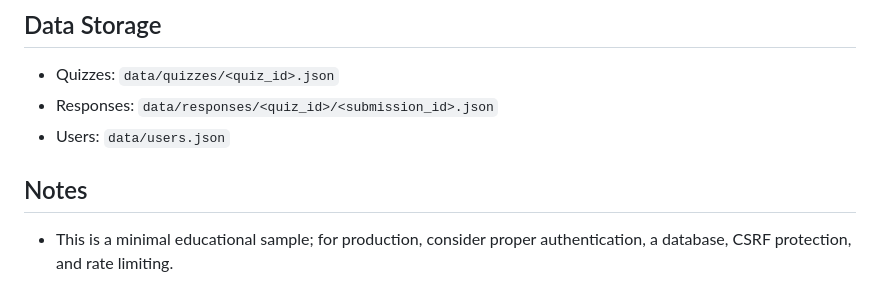
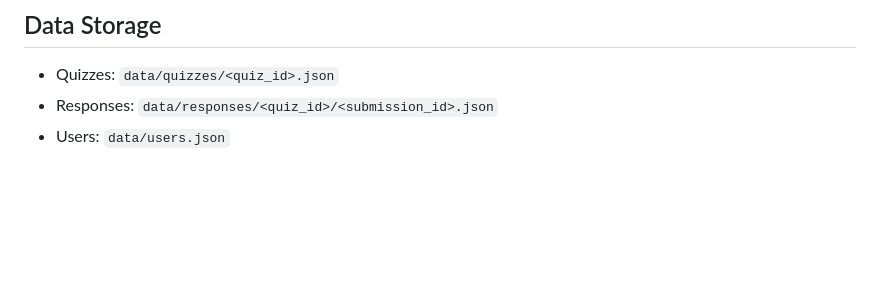
Before and after one commit to afalley/Quizem, a Markdown page: README.md, the part around the change. Drawn GitHub-style; blank space fills up the shorter version.

```diff
--- a/README.md
+++ b/README.md
@@ -107,6 +107,3 @@ If SMTP is not configured, the app will print the email content to the console a
 - Quizzes: `data/quizzes/<quiz_id>.json`
 - Responses: `data/responses/<quiz_id>/<submission_id>.json`
 - Users: `data/users.json`
-
-## Notes
-- This is a minimal educational sample; for production, consider proper authentication, a database, CSRF protection, and rate limiting.
```
